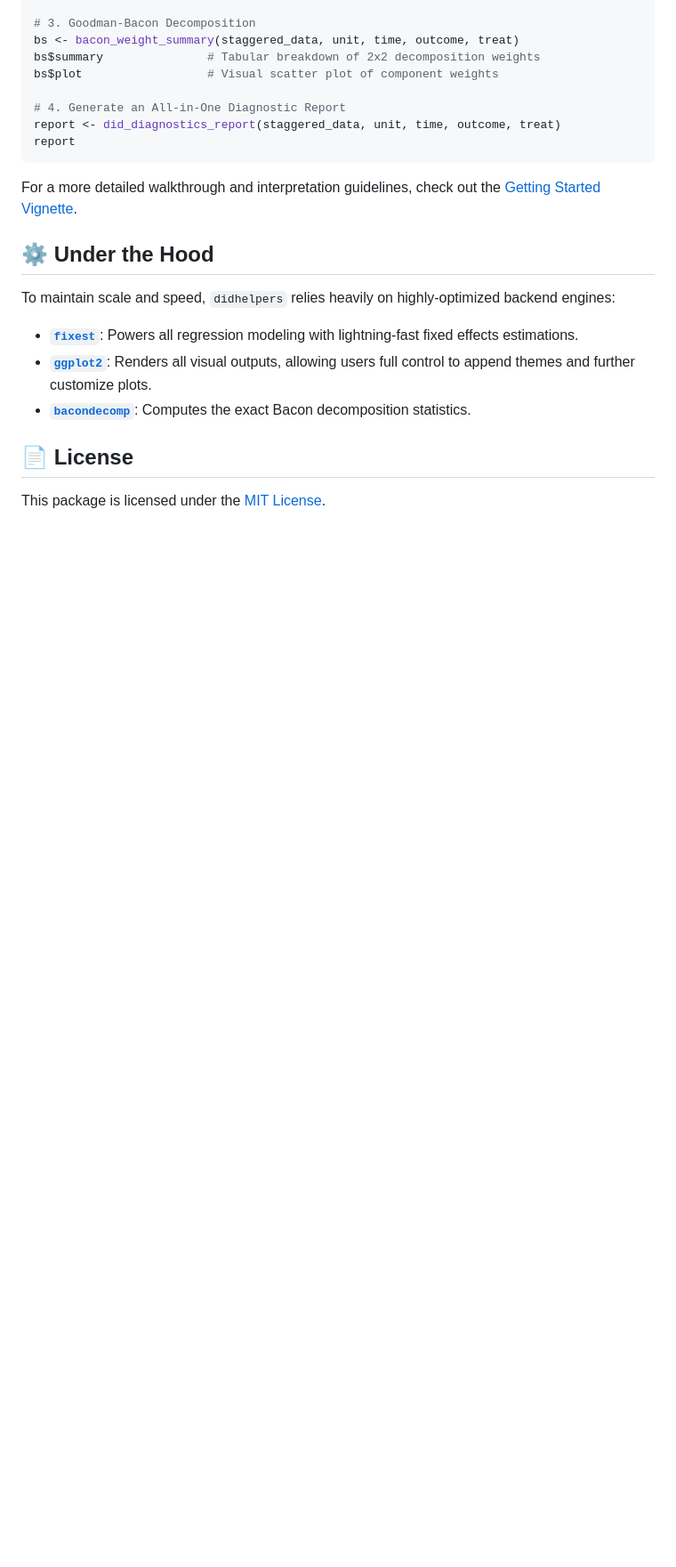
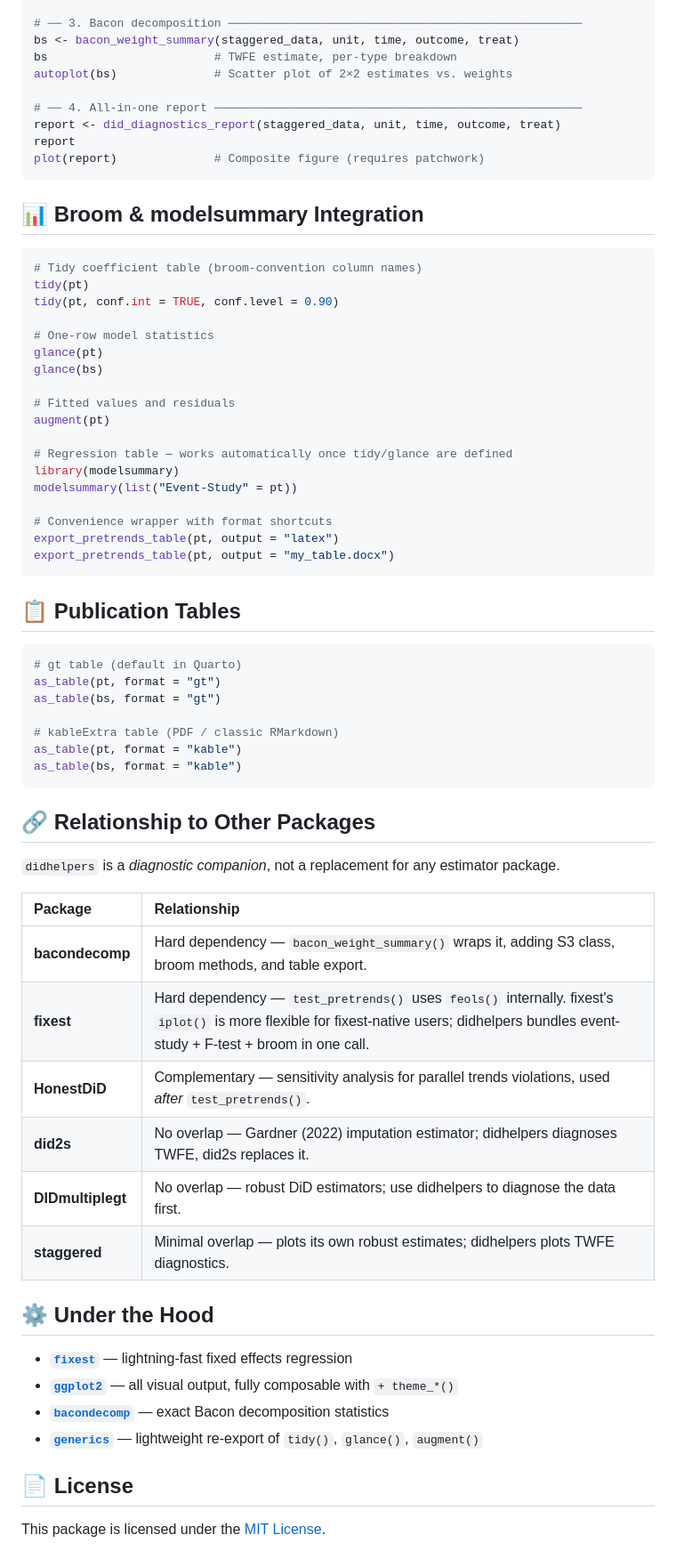
Before and after one commit to stfgrz/didhelpers, a Markdown page: README.md, the part around one of its changes. Shown at 89% size. Drawn GitHub-style; blank space fills up the shorter version.

````diff
--- a/README.md
+++ b/README.md
@@ -53,22 +73,69 @@ autoplot(pt)             # Automatically renders the coefficient plot
 
-# 3. Goodman-Bacon Decomposition
+# ── 3. Bacon decomposition ───────────────────────────────────────────────────
 bs <- bacon_weight_summary(staggered_data, unit, time, outcome, treat)
-bs$summary               # Tabular breakdown of 2x2 decomposition weights
-bs$plot                  # Visual scatter plot of component weights
+bs                        # TWFE estimate, per-type breakdown
+autoplot(bs)              # Scatter plot of 2×2 estimates vs. weights
 
-# 4. Generate an All-in-One Diagnostic Report
+# ── 4. All-in-one report ─────────────────────────────────────────────────────
 report <- did_diagnostics_report(staggered_data, unit, time, outcome, treat)
 report
+plot(report)              # Composite figure (requires patchwork)
 ```
 
-For a more detailed walkthrough and interpretation guidelines, check out the [Getting Started Vignette](vignettes/getting-started.Rmd).
+## 📊 Broom & modelsummary Integration
+
+```r
+# Tidy coefficient table (broom-convention column names)
+tidy(pt)
+tidy(pt, conf.int = TRUE, conf.level = 0.90)
+
+# One-row model statistics
+glance(pt)
+glance(bs)
+
+# Fitted values and residuals
+augment(pt)
+
+# Regression table — works automatically once tidy/glance are defined
+library(modelsummary)
+modelsummary(list("Event-Study" = pt))
+
+# Convenience wrapper with format shortcuts
+export_pretrends_table(pt, output = "latex")
+export_pretrends_table(pt, output = "my_table.docx")
+```
+
+## 📋 Publication Tables
+
+```r
+# gt table (default in Quarto)
+as_table(pt, format = "gt")
+as_table(bs, format = "gt")
+
+# kableExtra table (PDF / classic RMarkdown)
+as_table(pt, format = "kable")
+as_table(bs, format = "kable")
+```
+
+## 🔗 Relationship to Other Packages
+
+`didhelpers` is a *diagnostic companion*, not a replacement for any estimator package.
+
+| Package | Relationship |
+|:--------|:-------------|
+| **bacondecomp** | Hard dependency — `bacon_weight_summary()` wraps it, adding S3 class, broom methods, and table export. |
+| **fixest** | Hard dependency — `test_pretrends()` uses `feols()` internally. fixest's `iplot()` is more flexible for fixest-native users; didhelpers bundles event-study + F-test + broom in one call. |
+| **HonestDiD** | Complementary — sensitivity analysis for parallel trends violations, used *after* `test_pretrends()`. |
+| **did2s** | No overlap — Gardner (2022) imputation estimator; didhelpers diagnoses TWFE, did2s replaces it. |
+| **DIDmultiplegt** | No overlap — robust DiD estimators; use didhelpers to diagnose the data first. |
+| **staggered** | Minimal overlap — plots its own robust estimates; didhelpers plots TWFE diagnostics. |
 
 ## ⚙️ Under the Hood
 
-To maintain scale and speed, `didhelpers` relies heavily on highly-optimized backend engines:
-* **[`fixest`](https://lrberge.github.io/fixest/)**: Powers all regression modeling with lightning-fast fixed effects estimations.
-* **[`ggplot2`](https://ggplot2.tidyverse.org/)**: Renders all visual outputs, allowing users full control to append themes and further customize plots.
-* **[`bacondecomp`](https://github.com/evanflack/bacondecomp)**: Computes the exact Bacon decomposition statistics.
+* **[`fixest`](https://lrberge.github.io/fixest/)** — lightning-fast fixed effects regression
+* **[`ggplot2`](https://ggplot2.tidyverse.org/)** — all visual output, fully composable with `+ theme_*()`
+* **[`bacondecomp`](https://github.com/evanflack/bacondecomp)** — exact Bacon decomposition statistics
+* **[`generics`](https://generics.r-lib.org/)** — lightweight re-export of `tidy()`, `glance()`, `augment()`
 
 ## 📄 License
 
````
Also changed, not shown: other parts of README.md (+39 -19 lines).
